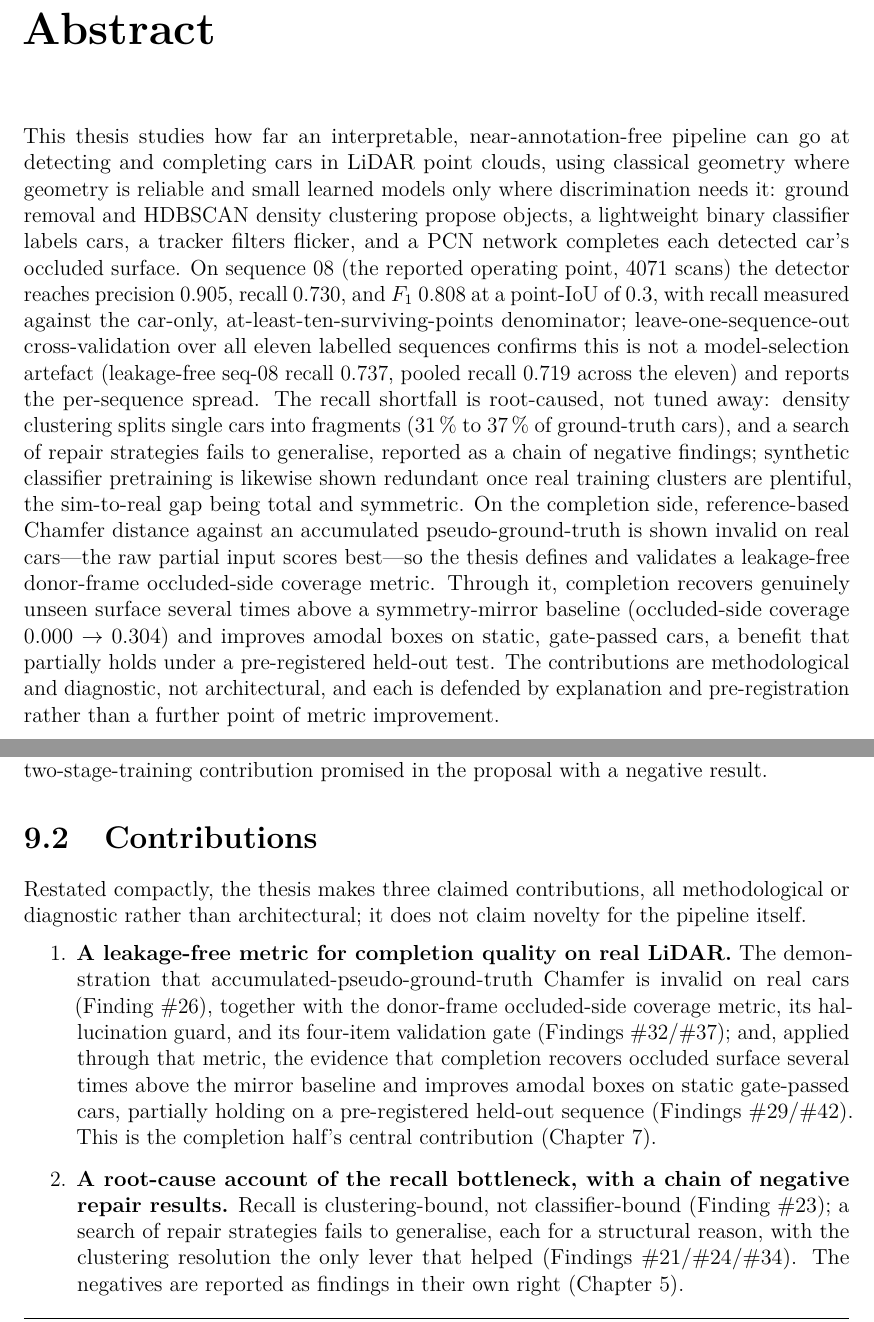
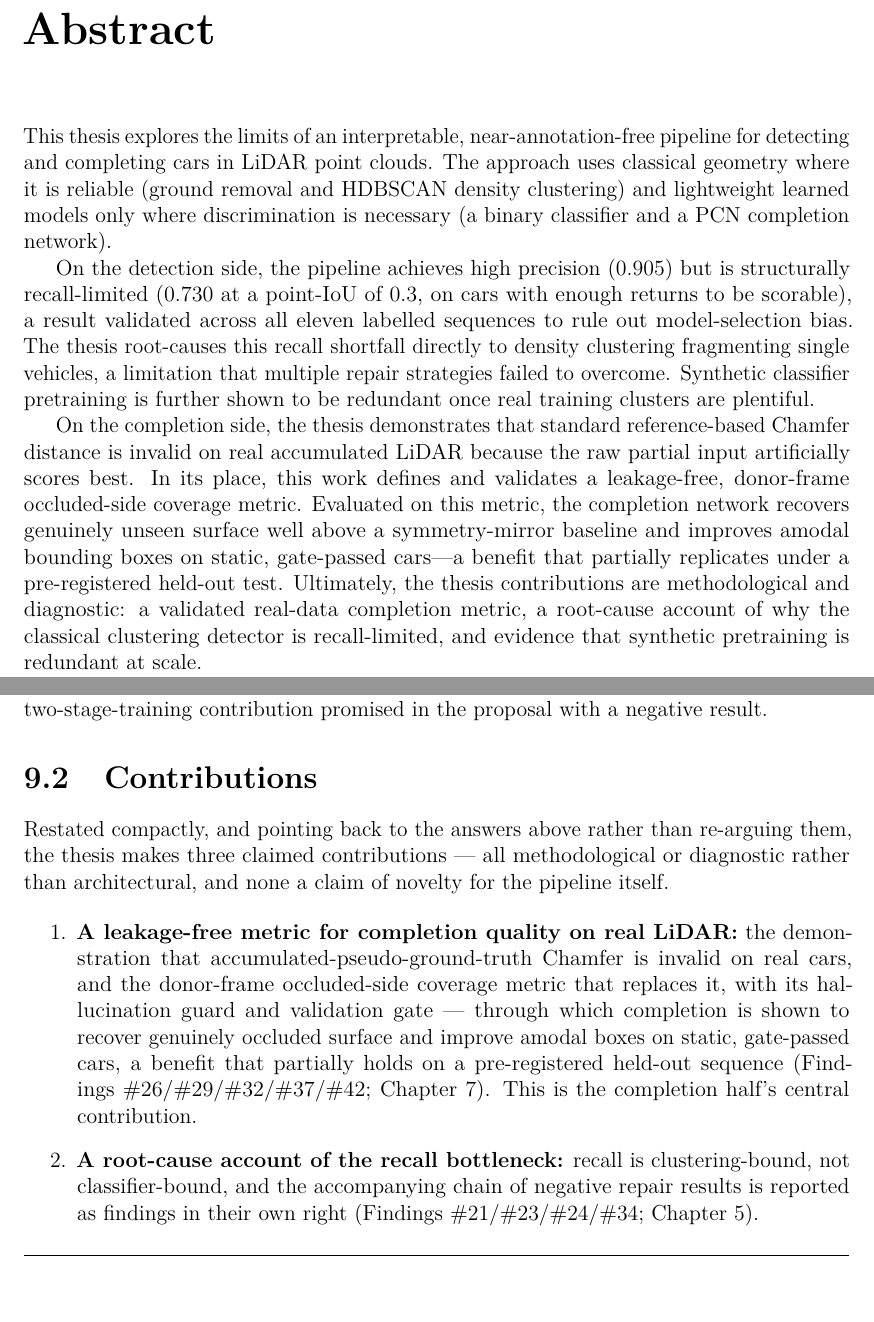
Before and after one commit to gooners006/LIDAR_Segmentation, a LaTeX thesis (docs/writing/thesis/main.tex, which reads docs/writing/thesis/sec_0_abstract.tex, docs/writing/thesis/sec_9_conclusion.tex): two parts of pages 2 and 75 of 80 before the commit and two parts of pages 2 and 74 of 79 after it, joined at a grey line, cut so that both start at the same text. Compiled offline with pdfLaTeX.

Commit message:
Front-matter flow pass: restructure abstract, tighten Intro 1.5 + Conclusion 9.2
Prose-only front-matter rhetorical-flow pass (external-LLM review, hard-pushback
mode). Nothing frozen touched; main.tex rebuilds clean (exit 0, zero undefined
refs/citations, zero overfull >=20pt; 80->79 pp).

- Abstract: one ~245-word block -> three paragraphs (approach / detection
  findings / completion contribution). Restored three load-bearing elements the
  narrative rewrite had dropped: recall qualifier (point-IoU 0.3, >=10-point
  denominator; Finding #48), amodal-box scope (static gate-passed cars), and the
  third contribution (synthetic-pretraining redundancy #25/#30, matching
  1.4/2.5/9.3). Dropped puffery "significantly".
- Intro 1.5: kept in place (pushed back on move-to-appendix/rename -- breaks
  cross-refs, weakens proposal-drift defense); trimmed multi-class + CD+EMD one
  sentence each, compressed the "not a departure" note to one line.
- Conclusion 9.2: compacted to stop re-telling 9.1's three RQ answers (pushed
  back on merging into a narrative -- loses RQ mapping, review's example sentence
  asserted a false recall->completion causal link). Kept RQ answers, all finding
  citations, locked three-contribution structure.

Co-Authored-By: Claude Opus 4.8 <noreply@anthropic.com>
Claude-Session: https://claude.ai/code/session_01KLcpAjfj4HbqLDxQZJJ6Ab

```diff
--- a/docs/writing/thesis/sec_0_abstract.tex
+++ b/docs/writing/thesis/sec_0_abstract.tex
@@ -14,42 +14,48 @@
 % self-contained prose -- so there are no cross-references or \cite{} here.
 %
 % Honesty-phrasing rules applied (personal_agenda P1):
-%   - recall is the car-only, >=10-surviving-point figure (Sec 4.1); the abstract does
-%     NOT imply recall against all annotated cars (~0.54, Finding #48)
-%   - the held-out completion result is PARTIALLY HOLDS, never "confirmed"/"holds"
-%   - the detection headline is a single-sequence (seq 08) result, stated as such
+%   - recall (0.730) carries its qualifier inline ("at a point-IoU of 0.3, on cars
+%     with enough returns to be scorable") so it is NOT read as recall against all
+%     annotated cars (~0.54, Finding #48); the exact >=10-surviving-point denominator
+%     mechanics live in Sec 4.1
+%   - LOSO is stated qualitatively ("validated across all eleven labelled sequences to
+%     rule out model-selection bias"); the leakage-free numbers (0.737/0.719) live in
+%     Sec 4.1 -- abstract-level compression, not a softening
+%   - the amodal-box benefit is scoped to "static, gate-passed cars" (movers are
+%     plausibility-only #44; long band untested off seq 08)
+%   - the held-out completion result is "partially replicates", never "confirmed"/"holds"
+%   - the detection headline is a single-sequence (seq 08) result, cross-validated
 %   - negatives (recall repairs, synthetic redundancy) are named as findings
 %   - the donor metric is "a validated, leakage-free" metric, NOT "the first"
 %     (no literature-priority overclaim; matches C7 and the Ch 9 review)
-%   - claims kept within the Section-6 claims map (C1-C11); no mover accuracy claim
+%   - the three closing contributions match Ch 1 Sec 1.4 / Ch 9 Sec 9.3 / Ch 2 Sec 2.5
+%     EXACTLY (donor metric / recall root-cause / synthetic-pretraining redundancy);
+%     claims kept within the Section-6 claims map (C1-C11); no mover accuracy claim
 %
 \chapter*{Abstract}
 \label{ch:abstract}
 
-This thesis studies how far an interpretable, near-annotation-free pipeline can go
-at detecting and completing cars in LiDAR point clouds, using classical geometry
-where geometry is reliable and small learned models only where discrimination
-needs it: ground removal and HDBSCAN density clustering propose objects,
-a lightweight binary classifier labels cars, a tracker filters flicker, and a PCN
-network completes each detected car's occluded surface. On sequence~08 (the reported
-operating point, \num{4071} scans) the detector reaches precision \num{0.905},
-recall \num{0.730}, and $F_1$ \num{0.808} at a point-IoU of \num{0.3}, with recall
-measured against the car-only, at-least-ten-surviving-points denominator;
-leave-one-sequence-out cross-validation over all eleven labelled sequences confirms
-this is not a model-selection artefact (leakage-free seq-08 recall \num{0.737},
-pooled recall \num{0.719} across the eleven) and reports the per-sequence spread.
-The recall
-shortfall is root-caused, not tuned away: density clustering splits single cars into
-fragments (\SIrange{31}{37}{\percent} of ground-truth cars), and a search of repair
-strategies fails to generalise, reported as a chain of negative findings; synthetic
-classifier pretraining is likewise shown redundant once real training clusters are
-plentiful, the sim-to-real gap being total and symmetric. On the completion side,
-reference-based Chamfer distance against an accumulated pseudo-ground-truth is shown
-invalid on real cars---the raw partial input scores best---so the thesis defines and
-validates a leakage-free donor-frame occluded-side coverage metric. Through it,
-completion recovers genuinely unseen surface several times above a symmetry-mirror
-baseline (occluded-side coverage \num{0.000}~$\rightarrow$~\num{0.304}) and improves
-amodal boxes on static, gate-passed cars, a benefit that partially holds under a
-pre-registered held-out test. The contributions are methodological and diagnostic,
-not architectural, and each is defended by explanation and pre-registration rather
-than a further point of metric improvement.
+This thesis explores the limits of an interpretable, near-annotation-free pipeline
+for detecting and completing cars in LiDAR point clouds. The approach uses classical
+geometry where it is reliable (ground removal and HDBSCAN density clustering) and
+lightweight learned models only where discrimination is necessary (a binary
+classifier and a PCN completion network).
+
+On the detection side, the pipeline achieves high precision (\num{0.905}) but is
+structurally recall-limited (\num{0.730} at a point-IoU of \num{0.3}, on cars with
+enough returns to be scorable), a result validated across all eleven labelled
+sequences to rule out model-selection bias. The thesis root-causes this recall
+shortfall directly to density clustering fragmenting single vehicles, a limitation
+that multiple repair strategies failed to overcome. Synthetic classifier pretraining
+is further shown to be redundant once real training clusters are plentiful.
+
+On the completion side, the thesis demonstrates that standard reference-based Chamfer
+distance is invalid on real accumulated LiDAR because the raw partial input
+artificially scores best. In its place, this work defines and validates a
+leakage-free, donor-frame occluded-side coverage metric. Evaluated on this metric,
+the completion network recovers genuinely unseen surface well above a symmetry-mirror
+baseline and improves amodal bounding boxes on static, gate-passed cars---a benefit
+that partially replicates under a pre-registered held-out test. Ultimately, the thesis
+contributions are methodological and diagnostic: a validated real-data completion
+metric, a root-cause account of why the classical clustering detector is
+recall-limited, and evidence that synthetic pretraining is redundant at scale.
--- a/docs/writing/thesis/sec_9_conclusion.tex
+++ b/docs/writing/thesis/sec_9_conclusion.tex
@@ -96,21 +96,19 @@ promised in the proposal with a negative result.
 \section{Contributions}
 \label{sec:conclusion-contributions}
 
-Restated compactly, the thesis makes three claimed contributions, all methodological or
-diagnostic rather than architectural; it does not claim novelty for the pipeline itself.
+Restated compactly, and pointing back to the answers above rather than re-arguing them, the
+thesis makes three claimed contributions --- all methodological or diagnostic rather than
+architectural, and none a claim of novelty for the pipeline itself.
 
 \begin{enumerate}
-  \item \textbf{A leakage-free metric for completion quality on real LiDAR.} The
-  demonstration that accumulated-pseudo-ground-truth Chamfer is invalid on real cars
-  (Finding~\#26), together with the donor-frame occluded-side coverage metric, its
-  hallucination guard, and its four-item validation gate (Findings~\#32/\#37); and, applied
-  through that metric, the evidence that completion recovers occluded surface several times
-  above the mirror baseline and improves amodal boxes on static gate-passed cars, partially
-  holding on a pre-registered held-out sequence (Findings~\#29/\#42). This is the
-  completion half's central contribution (Chapter~\ref{ch:completion-eval}).
-  \item \textbf{A root-cause account of the recall bottleneck, with a chain of negative
-  repair results.} Recall is clustering-bound, not classifier-bound (Finding~\#23); a search
-  of repair strategies fails to generalise, each for a structural reason, with the
-  clustering resolution the only lever that helped (Findings~\#21/\#24/\#34). The negatives
-  are reported as findings in their own right (Chapter~\ref{ch:recall-bottleneck}).
+  \item \textbf{A leakage-free metric for completion quality on real LiDAR:} the
+  demonstration that accumulated-pseudo-ground-truth Chamfer is invalid on real cars, and the
+  donor-frame occluded-side coverage metric that replaces it, with its hallucination guard and
+  validation gate --- through which completion is shown to recover genuinely occluded surface
+  and improve amodal boxes on static, gate-passed cars, a benefit that partially holds on a
+  pre-registered held-out sequence (Findings~\#26/\#29/\#32/\#37/\#42; Chapter~\ref{ch:completion-eval}).
+  This is the completion half's central contribution.
+  \item \textbf{A root-cause account of the recall bottleneck:} recall is clustering-bound,
+  not classifier-bound, and the accompanying chain of negative repair results is reported as
+  findings in their own right (Findings~\#21/\#23/\#24/\#34; Chapter~\ref{ch:recall-bottleneck}).
   \item \textbf{Evidence that synthetic pretraining is redundant for the classifier at
```
Also changed, not shown: docs/project_state.md (+28 -1 lines), docs/writing/thesis/sec_1_introduction.tex (+8 -12 lines), docs/writing/thesis/sec_0_abstract.tex (14 more changed lines), docs/writing/thesis/sec_9_conclusion.tex (5 more changed lines).
